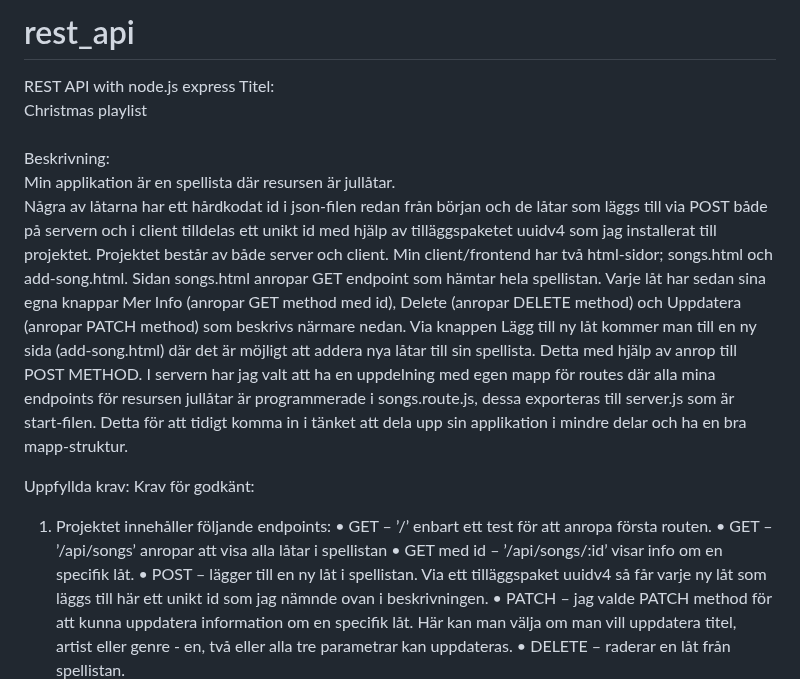
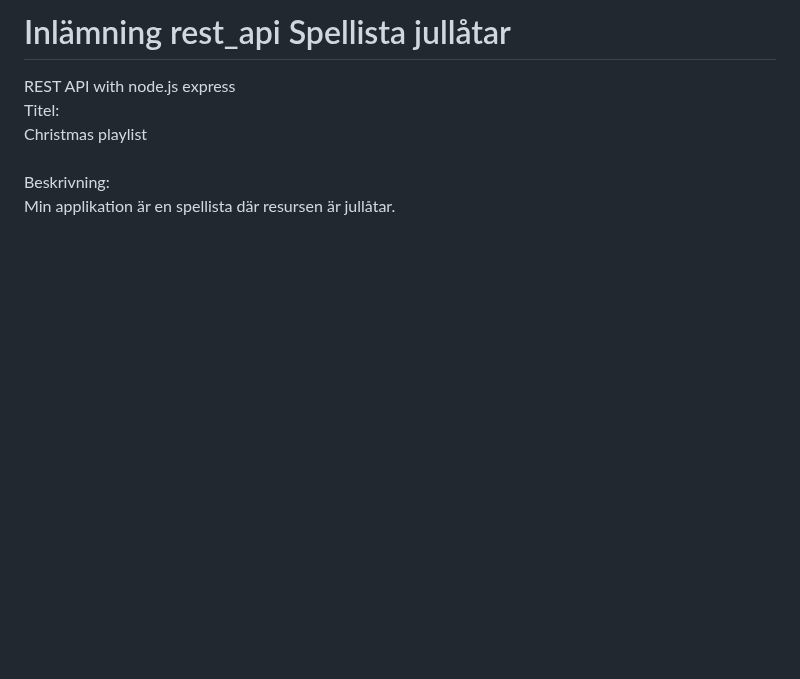
Before and after one commit to SandraHKannerberg/rest_api, a Markdown page: README.md, the part around one of its changes. Rendered like a GitHub page; blank space fills up the shorter version.

```diff
--- a/README.md
+++ b/README.md
@@ -1,24 +1,7 @@
-# rest_api
-REST API with node.js express
+# Inlämning rest_api Spellista jullåtar<br>
+REST API with node.js express<br>
 Titel:<br>
 Christmas playlist<br>
 <br>
 Beskrivning:<br>
 Min applikation är en spellista där resursen är jullåtar.<br>
-Några av låtarna har ett hårdkodat id i json-filen redan från början och de låtar som läggs till via POST både på servern och i client tilldelas ett unikt id med hjälp av tilläggspaketet uuidv4 som jag installerat till projektet.
-Projektet består av både server och client.
-Min client/frontend har två html-sidor; songs.html och add-song.html.
-Sidan songs.html anropar GET endpoint som hämtar hela spellistan. Varje låt har sedan sina egna knappar Mer Info (anropar GET method med id), Delete (anropar DELETE method) och Uppdatera (anropar PATCH method) som beskrivs närmare nedan.
-Via knappen Lägg till ny låt kommer man till en ny sida (add-song.html) där det är möjligt att addera nya låtar till sin spellista. Detta med hjälp av anrop till POST METHOD.
-I servern har jag valt att ha en uppdelning med egen mapp för routes där alla mina endpoints för resursen jullåtar är programmerade i songs.route.js, dessa exporteras till server.js som är start-filen. Detta för att tidigt komma in i tänket att dela upp sin applikation i mindre delar och ha en bra mapp-struktur.
-
-Uppfyllda krav:
-Krav för godkänt:
-1.	Projektet innehåller följande endpoints:
-•	GET – ’/’ enbart ett test för att anropa första routen.
-•	GET – ’/api/songs’ anropar att visa alla låtar i spellistan
-•	GET med id – ’/api/songs/:id’ visar info om en specifik låt.
-•	POST – lägger till en ny låt i spellistan. Via ett tilläggspaket uuidv4 så får varje ny låt som läggs till här ett unikt id som jag nämnde ovan i beskrivningen.
-•	PATCH – jag valde PATCH method för att kunna uppdatera information om en specifik låt. Här kan man välja om man vill uppdatera titel, artist eller genre - en, två eller alla tre parametrar kan uppdateras.
-•	DELETE – raderar en låt från spellistan.
-
```
Also changed, not shown: other parts of README.md (+54 -23 lines).
